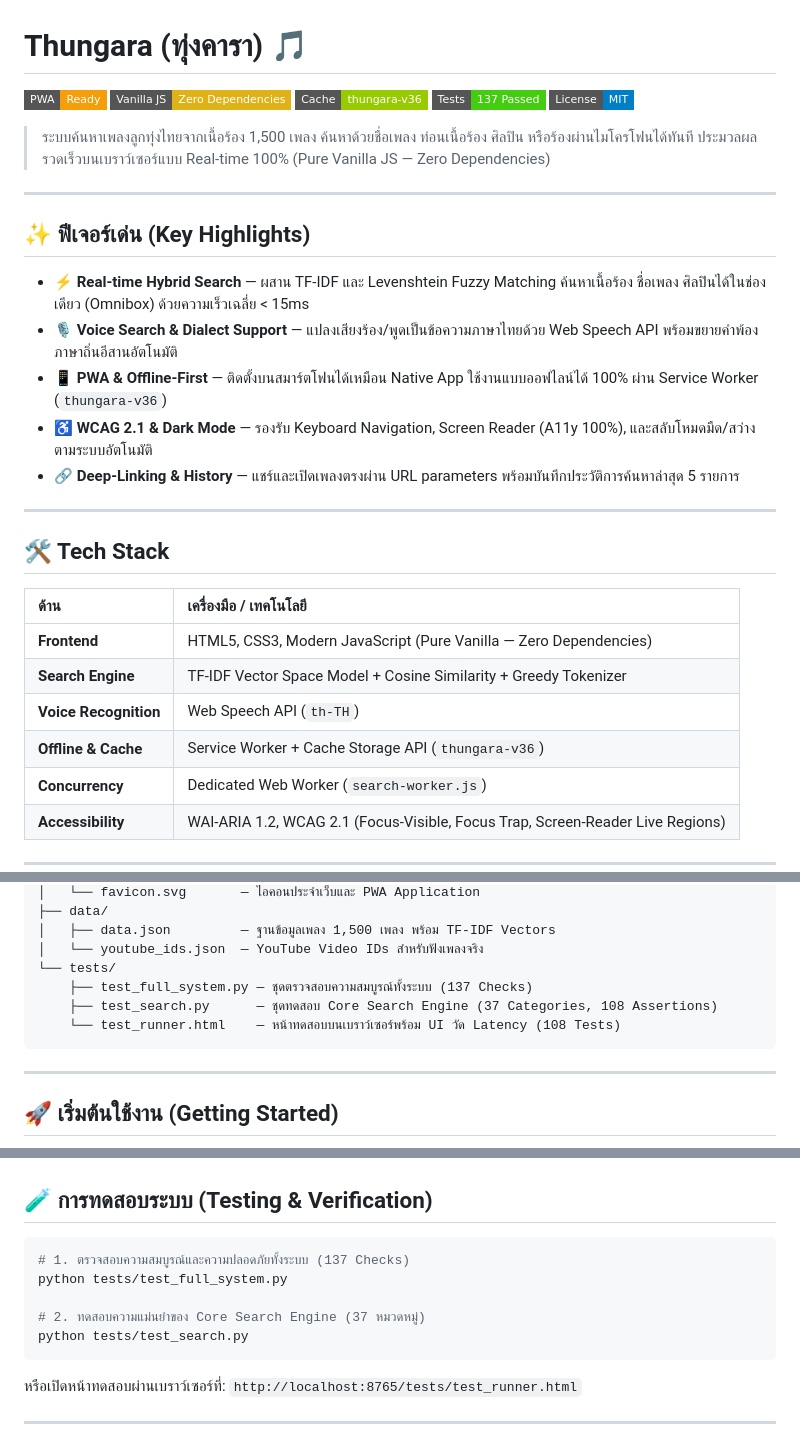
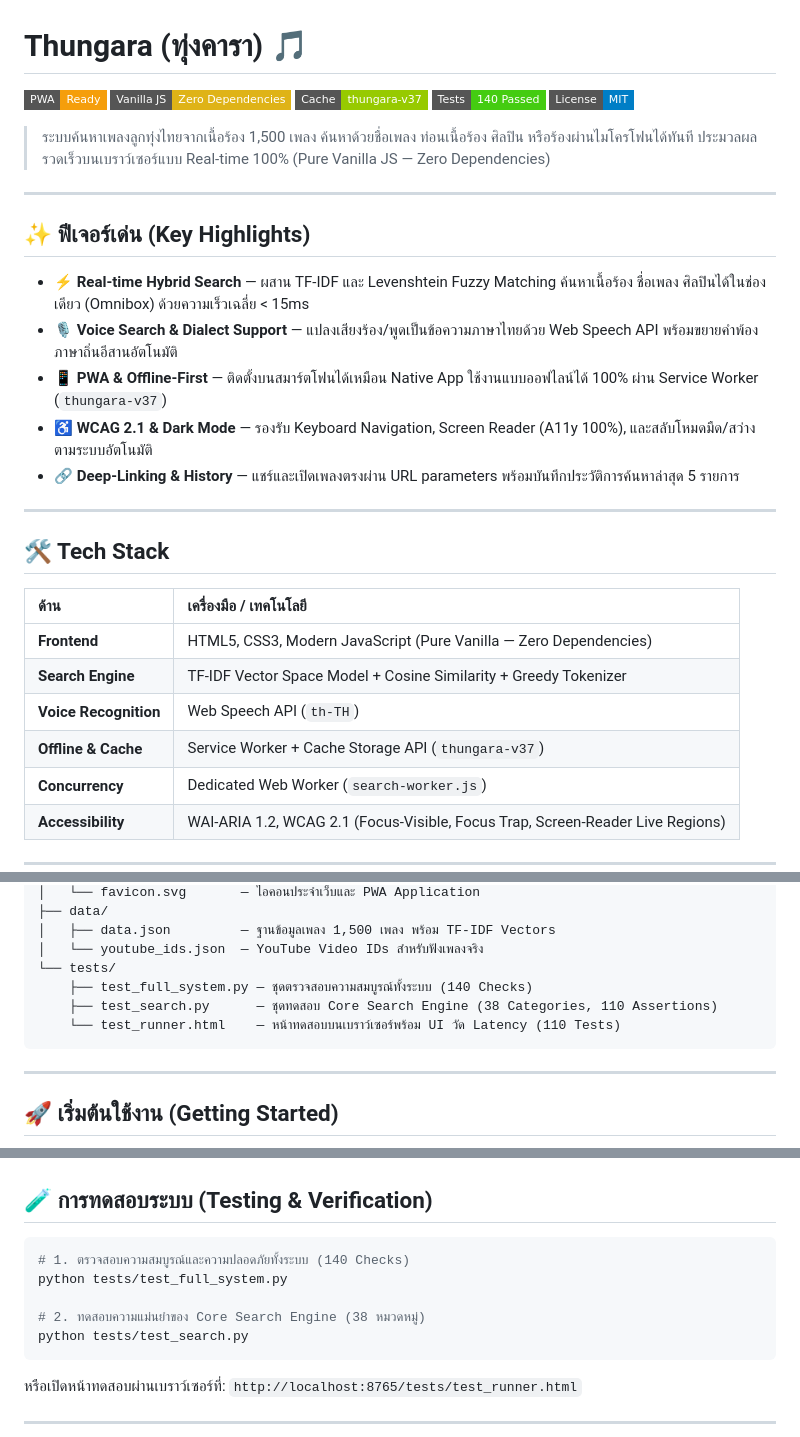
Before and after one commit to cha-yen/thungara, a Markdown page: README.md, 3 parts joined by grey strips. Rendered like a GitHub page; badges without logos.

Commit message:
docs(readme): update badges and test counts for v1.37.0

````diff
--- a/README.md
+++ b/README.md
@@ -2,8 +2,8 @@
 
 [![PWA](https://img.shields.io/badge/PWA-Ready-f59e0b?style=flat-square&logo=pwa)](app/manifest.json)
 [![JavaScript](https://img.shields.io/badge/Vanilla_JS-Zero_Dependencies-yellow?style=flat-square&logo=javascript)](app/index.html)
-[![Service Worker](https://img.shields.io/badge/Cache-thungara--v36-green?style=flat-square)](app/sw.js)
-[![Tests](https://img.shields.io/badge/Tests-137_Passed-success?style=flat-square)](tests/test_full_system.py)
+[![Service Worker](https://img.shields.io/badge/Cache-thungara--v37-green?style=flat-square)](app/sw.js)
+[![Tests](https://img.shields.io/badge/Tests-140_Passed-success?style=flat-square)](tests/test_full_system.py)
 [![License](https://img.shields.io/badge/License-MIT-blue?style=flat-square)](LICENSE)
 
 > ระบบค้นหาเพลงลูกทุ่งไทยจากเนื้อร้อง 1,500 เพลง ค้นหาด้วยชื่อเพลง ท่อนเนื้อร้อง ศิลปิน หรือร้องผ่านไมโครโฟนได้ทันที ประมวลผลรวดเร็วบนเบราว์เซอร์แบบ Real-time 100% (Pure Vanilla JS — Zero Dependencies)
@@ -14,7 +14,7 @@
 
 - ⚡ **Real-time Hybrid Search** — ผสาน TF-IDF และ Levenshtein Fuzzy Matching ค้นหาเนื้อร้อง ชื่อเพลง ศิลปินได้ในช่องเดียว (Omnibox) ด้วยความเร็วเฉลี่ย < 15ms
 - 🎙️ **Voice Search & Dialect Support** — แปลงเสียงร้อง/พูดเป็นข้อความภาษาไทยด้วย Web Speech API พร้อมขยายคำพ้องภาษาถิ่นอีสานอัตโนมัติ
-- 📱 **PWA & Offline-First** — ติดตั้งบนสมาร์ตโฟนได้เหมือน Native App ใช้งานแบบออฟไลน์ได้ 100% ผ่าน Service Worker (`thungara-v36`)
+- 📱 **PWA & Offline-First** — ติดตั้งบนสมาร์ตโฟนได้เหมือน Native App ใช้งานแบบออฟไลน์ได้ 100% ผ่าน Service Worker (`thungara-v37`)
 - ♿ **WCAG 2.1 & Dark Mode** — รองรับ Keyboard Navigation, Screen Reader (A11y 100%), และสลับโหมดมืด/สว่างตามระบบอัตโนมัติ
 - 🔗 **Deep-Linking & History** — แชร์และเปิดเพลงตรงผ่าน URL parameters พร้อมบันทึกประวัติการค้นหาล่าสุด 5 รายการ
 
@@ -27,7 +27,7 @@
 | **Frontend** | HTML5, CSS3, Modern JavaScript (Pure Vanilla — Zero Dependencies) |
 | **Search Engine** | TF-IDF Vector Space Model + Cosine Similarity + Greedy Tokenizer |
 | **Voice Recognition** | Web Speech API (`th-TH`) |
-| **Offline & Cache** | Service Worker + Cache Storage API (`thungara-v36`) |
+| **Offline & Cache** | Service Worker + Cache Storage API (`thungara-v37`) |
 | **Concurrency** | Dedicated Web Worker (`search-worker.js`) |
 | **Accessibility** | WAI-ARIA 1.2, WCAG 2.1 (Focus-Visible, Focus Trap, Screen-Reader Live Regions) |
 
@@ -48,9 +48,9 @@ thungara/
 │   ├── data.json         — ฐานข้อมูลเพลง 1,500 เพลง พร้อม TF-IDF Vectors
 │   └── youtube_ids.json  — YouTube Video IDs สำหรับฟังเพลงจริง
 └── tests/
-    ├── test_full_system.py — ชุดตรวจสอบความสมบูรณ์ทั้งระบบ (137 Checks)
-    ├── test_search.py      — ชุดทดสอบ Core Search Engine (37 Categories, 108 Assertions)
-    └── test_runner.html    — หน้าทดสอบบนเบราว์เซอร์พร้อม UI วัด Latency (108 Tests)
+    ├── test_full_system.py — ชุดตรวจสอบความสมบูรณ์ทั้งระบบ (140 Checks)
+    ├── test_search.py      — ชุดทดสอบ Core Search Engine (38 Categories, 110 Assertions)
+    └── test_runner.html    — หน้าทดสอบบนเบราว์เซอร์พร้อม UI วัด Latency (110 Tests)
 ```
 
 ---
@@ -70,10 +70,10 @@ python -m http.server 8765
 ## 🧪 การทดสอบระบบ (Testing & Verification)
 
 ```bash
-# 1. ตรวจสอบความสมบูรณ์และความปลอดภัยทั้งระบบ (137 Checks)
+# 1. ตรวจสอบความสมบูรณ์และความปลอดภัยทั้งระบบ (140 Checks)
 python tests/test_full_system.py
 
-# 2. ทดสอบความแม่นยำของ Core Search Engine (37 หมวดหมู่)
+# 2. ทดสอบความแม่นยำของ Core Search Engine (38 หมวดหมู่)
 python tests/test_search.py
 ```
 
````
